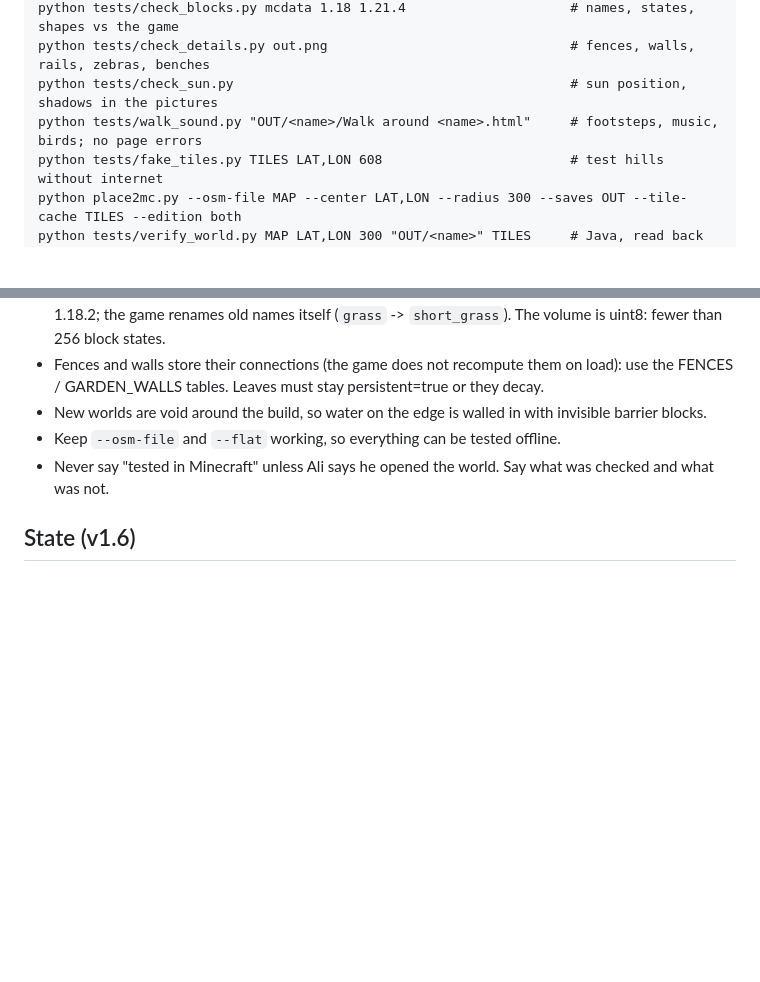
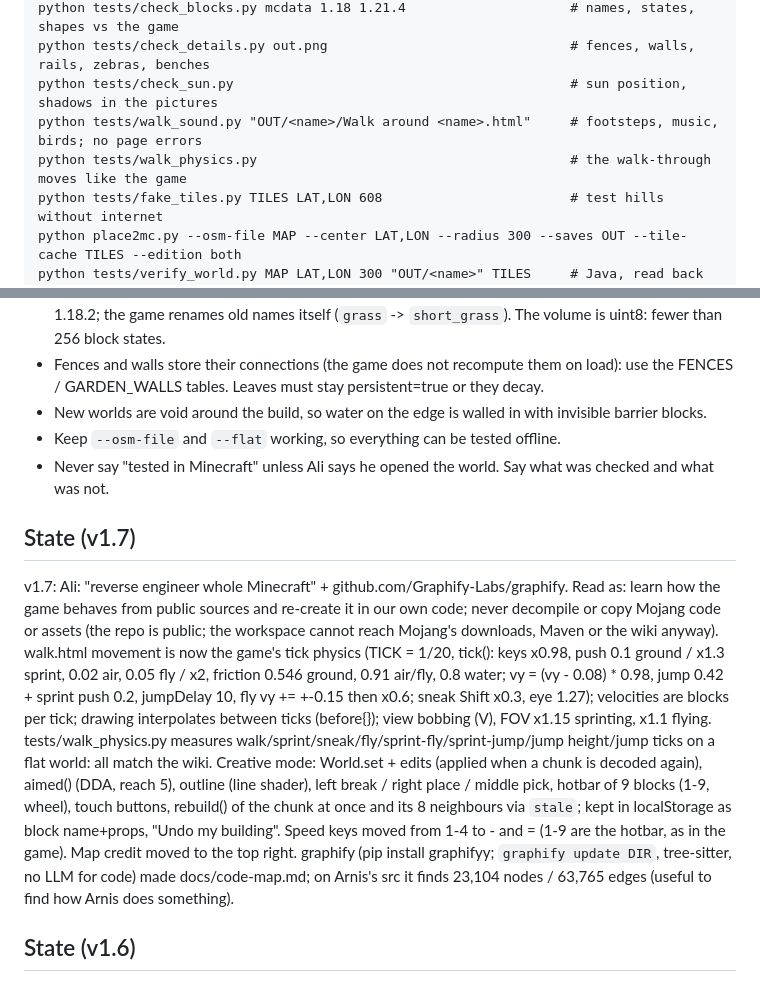
Before and after one commit to AstroAli5/place2mc, a Markdown page: CLAUDE.md, 2 parts joined by grey strips. Drawn GitHub-style; blank space fills up the shorter version.

```diff
--- a/CLAUDE.md
+++ b/CLAUDE.md
@@ -66,6 +66,7 @@ python tests/check_blocks.py mcdata 1.18 1.21.4                     # names, sta
 python tests/check_details.py out.png                               # fences, walls, rails, zebras, benches
 python tests/check_sun.py                                           # sun position, shadows in the pictures
 python tests/walk_sound.py "OUT/<name>/Walk around <name>.html"     # footsteps, music, birds; no page errors
+python tests/walk_physics.py                                        # the walk-through moves like the game
 python tests/fake_tiles.py TILES LAT,LON 608                        # test hills without internet
 python place2mc.py --osm-file MAP --center LAT,LON --radius 300 --saves OUT --tile-cache TILES --edition both
 python tests/verify_world.py MAP LAT,LON 300 "OUT/<name>" TILES     # Java, read back with 2 libraries
@@ -87,6 +88,23 @@ the library Arnis uses) was built in the first session; rebuild it if needed. Th
 - New worlds are void around the build, so water on the edge is walled in with invisible barrier blocks.
 - Keep `--osm-file` and `--flat` working, so everything can be tested offline.
 - Never say "tested in Minecraft" unless Ali says he opened the world. Say what was checked and what was not.
+
+## State (v1.7)
+
+v1.7: Ali: "reverse engineer whole Minecraft" + github.com/Graphify-Labs/graphify. Read as: learn how the game behaves
+from public sources and re-create it in our own code; never decompile or copy Mojang code or assets (the repo is
+public; the workspace cannot reach Mojang's downloads, Maven or the wiki anyway). walk.html movement is now the
+game's tick physics (TICK = 1/20, tick(): keys x0.98, push 0.1 ground / x1.3 sprint, 0.02 air, 0.05 fly / x2,
+friction 0.546 ground, 0.91 air/fly, 0.8 water; vy = (vy - 0.08) * 0.98, jump 0.42 + sprint push 0.2, jumpDelay 10,
+fly vy += +-0.15 then x0.6; sneak Shift x0.3, eye 1.27); velocities are blocks per tick; drawing interpolates
+between ticks (before{}); view bobbing (V), FOV x1.15 sprinting, x1.1 flying. tests/walk_physics.py measures
+walk/sprint/sneak/fly/sprint-fly/sprint-jump/jump height/jump ticks on a flat world: all match the wiki.
+Creative mode: World.set + edits (applied when a chunk is decoded again), aimed() (DDA, reach 5), outline (line
+shader), left break / right place / middle pick, hotbar of 9 blocks (1-9, wheel), touch buttons, rebuild() of the
+chunk at once and its 8 neighbours via `stale`; kept in localStorage as block name+props, "Undo my building".
+Speed keys moved from 1-4 to - and = (1-9 are the hotbar, as in the game). Map credit moved to the top right.
+graphify (pip install graphifyy; `graphify update DIR`, tree-sitter, no LLM for code) made docs/code-map.md; on
+Arnis's src it finds 23,104 nodes / 63,765 edges (useful to find how Arnis does something).
 
 ## State (v1.6)
 
```
Also changed, not shown: README.md (+15 -2 lines), docs/ROADMAP.md (+13 -0 lines), docs/code-map.md (added, +109 -0 lines), docs/creative-ala.jpg (added), 5 other files.
